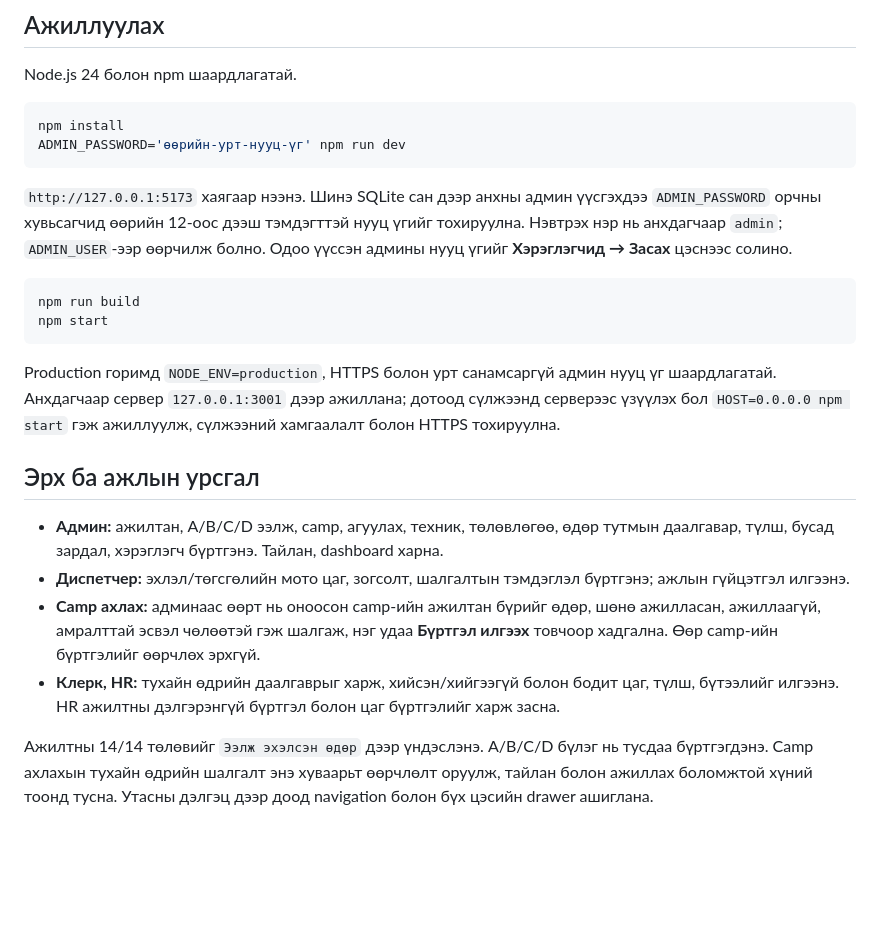
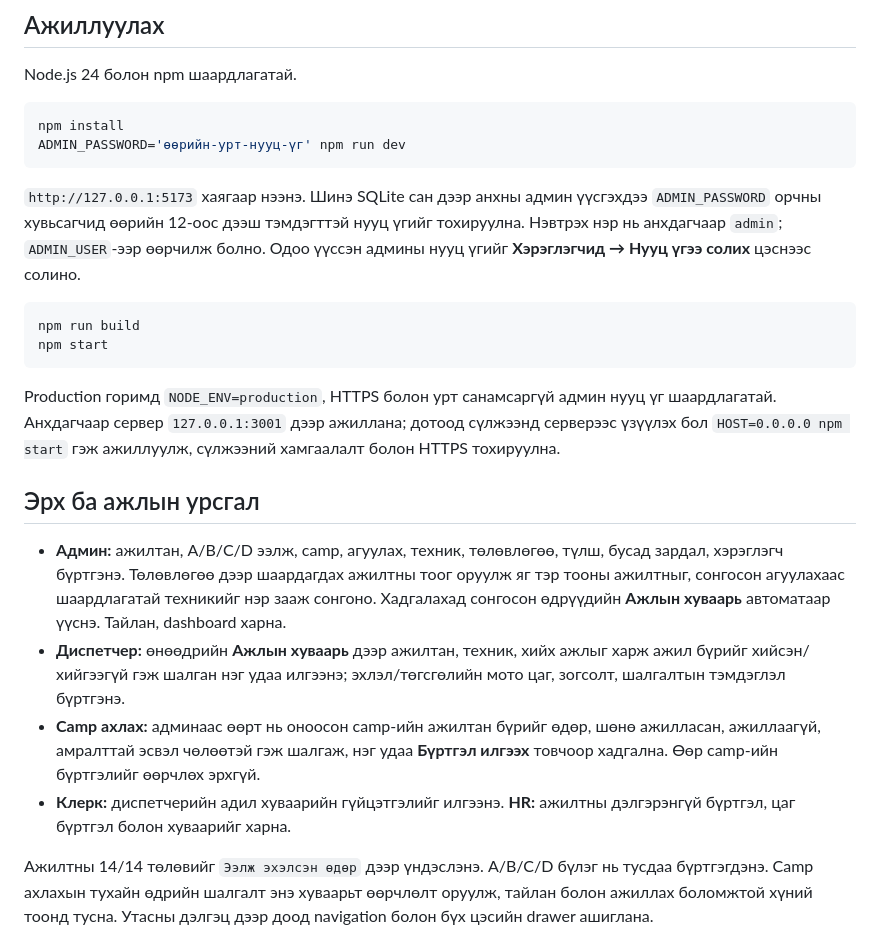
Before and after one commit to dotaaa123/mpc-hr, a Markdown page: README.md, the part around the change. Drawn GitHub-style; blank space fills up the shorter version.

Commit message:
Document dispatcher schedule workflow

````diff
--- a/README.md
+++ b/README.md
@@ -13,7 +13,7 @@ npm install
 ADMIN_PASSWORD='өөрийн-урт-нууц-үг' npm run dev
 ```
 
-`http://127.0.0.1:5173` хаягаар нээнэ. Шинэ SQLite сан дээр анхны админ үүсгэхдээ `ADMIN_PASSWORD` орчны хувьсагчид өөрийн 12-оос дээш тэмдэгттэй нууц үгийг тохируулна. Нэвтрэх нэр нь анхдагчаар `admin`; `ADMIN_USER`-ээр өөрчилж болно. Одоо үүссэн админы нууц үгийг **Хэрэглэгчид → Засах** цэснээс солино.
+`http://127.0.0.1:5173` хаягаар нээнэ. Шинэ SQLite сан дээр анхны админ үүсгэхдээ `ADMIN_PASSWORD` орчны хувьсагчид өөрийн 12-оос дээш тэмдэгттэй нууц үгийг тохируулна. Нэвтрэх нэр нь анхдагчаар `admin`; `ADMIN_USER`-ээр өөрчилж болно. Одоо үүссэн админы нууц үгийг **Хэрэглэгчид → Нууц үгээ солих** цэснээс солино.
 
 ```bash
 npm run build
@@ -24,10 +24,10 @@ Production горимд `NODE_ENV=production`, HTTPS болон урт сана
 
 ## Эрх ба ажлын урсгал
 
-- **Админ:** ажилтан, A/B/C/D ээлж, camp, агуулах, техник, төлөвлөгөө, өдөр тутмын даалгавар, түлш, бусад зардал, хэрэглэгч бүртгэнэ. Тайлан, dashboard харна.
-- **Диспетчер:** эхлэл/төгсгөлийн мото цаг, зогсолт, шалгалтын тэмдэглэл бүртгэнэ; ажлын гүйцэтгэл илгээнэ.
+- **Админ:** ажилтан, A/B/C/D ээлж, camp, агуулах, техник, төлөвлөгөө, түлш, бусад зардал, хэрэглэгч бүртгэнэ. Төлөвлөгөө дээр шаардагдах ажилтны тоог оруулж яг тэр тооны ажилтныг, сонгосон агуулахаас шаардлагатай техникийг нэр зааж сонгоно. Хадгалахад сонгосон өдрүүдийн **Ажлын хуваарь** автоматаар үүснэ. Тайлан, dashboard харна.
+- **Диспетчер:** өнөөдрийн **Ажлын хуваарь** дээр ажилтан, техник, хийх ажлыг харж ажил бүрийг хийсэн/хийгээгүй гэж шалган нэг удаа илгээнэ; эхлэл/төгсгөлийн мото цаг, зогсолт, шалгалтын тэмдэглэл бүртгэнэ.
 - **Camp ахлах:** админаас өөрт нь оноосон camp-ийн ажилтан бүрийг өдөр, шөнө ажилласан, ажиллаагүй, амралттай эсвэл чөлөөтэй гэж шалгаж, нэг удаа **Бүртгэл илгээх** товчоор хадгална. Өөр camp-ийн бүртгэлийг өөрчлөх эрхгүй.
-- **Клерк, HR:** тухайн өдрийн даалгаврыг харж, хийсэн/хийгээгүй болон бодит цаг, түлш, бүтээлийг илгээнэ. HR ажилтны дэлгэрэнгүй бүртгэл болон цаг бүртгэлийг харж засна.
+- **Клерк:** диспетчерийн адил хуваарийн гүйцэтгэлийг илгээнэ. **HR:** ажилтны дэлгэрэнгүй бүртгэл, цаг бүртгэл болон хуваарийг харна.
 
 Ажилтны 14/14 төлөвийг `Ээлж эхэлсэн өдөр` дээр үндэслэнэ. A/B/C/D бүлэг нь тусдаа бүртгэгдэнэ. Camp ахлахын тухайн өдрийн шалгалт энэ хуваарьт өөрчлөлт оруулж, тайлан болон ажиллах боломжтой хүний тоонд тусна. Утасны дэлгэц дээр доод navigation болон бүх цэсийн drawer ашиглана.
 
````
